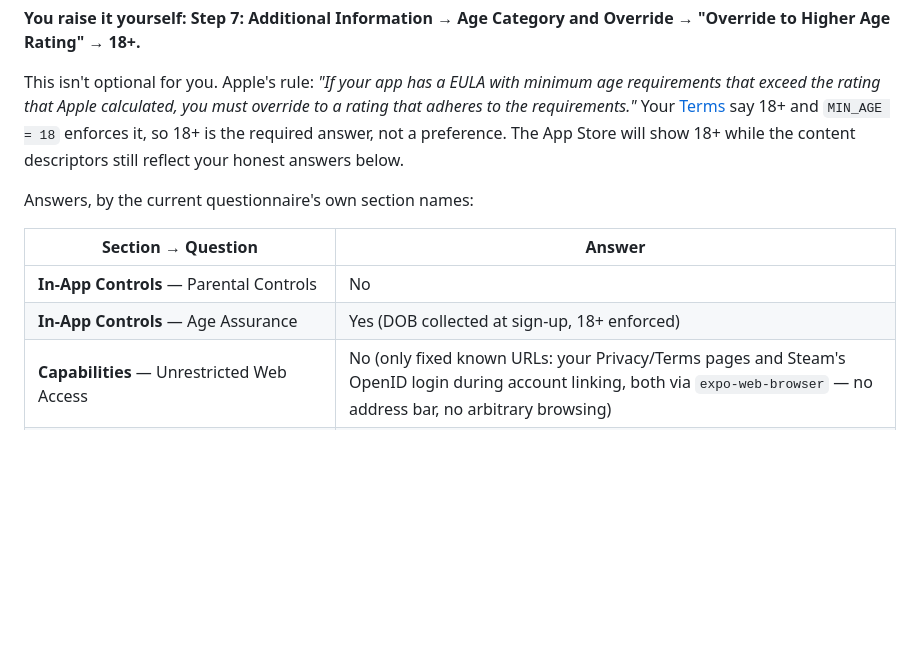
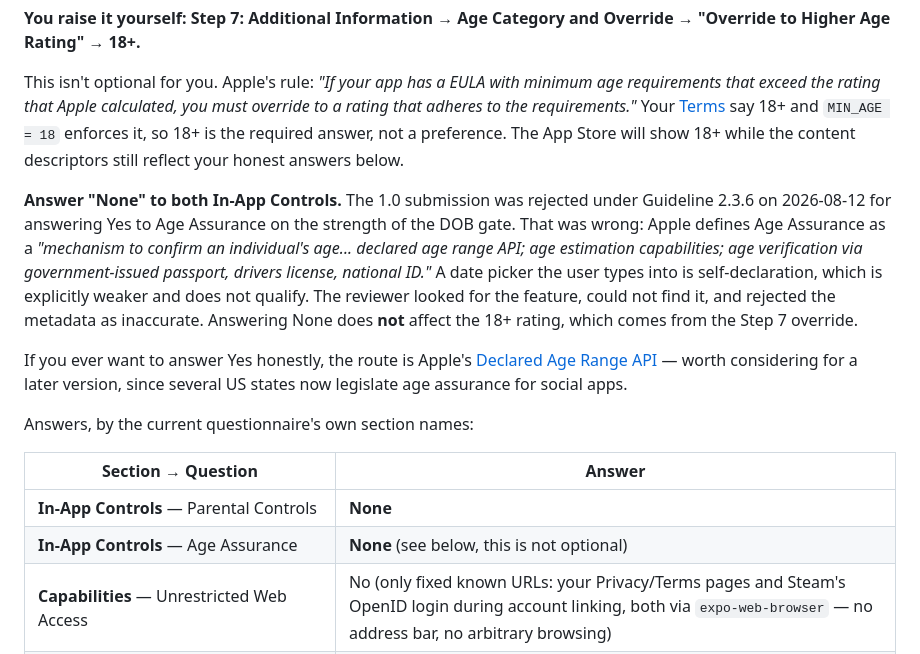
Before and after one commit to cameronstallings/DuoQueue, a Markdown page: docs/APP-STORE-SUBMISSION.md, the part around the change. Drawn GitHub-style; blank space fills up the shorter version.

Commit message:
Age Assurance is None: a date picker is not an age assurance mechanism
Second rejection, Guideline 2.3.6, and this one came straight from my own
guidance. The doc told Cameron to answer Yes to Age Assurance because sign-up
collects a date of birth and blocks under-18s. Apple defines the term
narrowly -- declared age range API, age estimation, government ID -- and a
field the user types into is self-declaration, which regulators and Apple both
treat as the weakest form and not assurance at all. The reviewer went looking
for the feature, could not find it, and rejected the metadata as inaccurate.
Correct behaviour by them.

Both In-App Controls are now None, with the definition quoted inline so the
next version does not re-derive the wrong answer from the same reasoning. Noted
that this does not touch the 18+ rating, which comes from the Step 7 override,
because the obvious worry on reading "answer None" is that the app drops to 9+.

Pointed at the Declared Age Range API as the real route if Yes is ever wanted
honestly, which is worth a look anyway given how many states are legislating
age assurance for social apps.

Metadata-only again: no rebuild, nothing to reattach.

Co-Authored-By: Claude Opus 5 <noreply@anthropic.com>

```diff
--- a/docs/APP-STORE-SUBMISSION.md
+++ b/docs/APP-STORE-SUBMISSION.md
@@ -514,12 +514,26 @@ adheres to the requirements."* Your [Terms](../docs/legal/terms-of-service.md:37
 `MIN_AGE = 18` enforces it, so 18+ is the required answer, not a preference. The App Store
 will show 18+ while the content descriptors still reflect your honest answers below.
 
+**Answer "None" to both In-App Controls.** The 1.0 submission was rejected under Guideline
+2.3.6 on 2026-08-12 for answering Yes to Age Assurance on the strength of the DOB gate. That
+was wrong: Apple defines Age Assurance as a *"mechanism to confirm an individual's age... declared
+age range API; age estimation capabilities; age verification via government-issued passport,
+drivers license, national ID."* A date picker the user types into is self-declaration, which is
+explicitly weaker and does not qualify. The reviewer looked for the feature, could not find it,
+and rejected the metadata as inaccurate. Answering None does **not** affect the 18+ rating, which
+comes from the Step 7 override.
+
+If you ever want to answer Yes honestly, the route is Apple's
+[Declared Age Range API](https://developer.apple.com/documentation/declaredagerange) — worth
+considering for a later version, since several US states now legislate age assurance for
+social apps.
+
 Answers, by the current questionnaire's own section names:
 
 | Section → Question | Answer |
 |---|---|
-| **In-App Controls** — Parental Controls | No |
-| **In-App Controls** — Age Assurance | Yes (DOB collected at sign-up, 18+ enforced) |
+| **In-App Controls** — Parental Controls | **None** |
+| **In-App Controls** — Age Assurance | **None** (see below, this is not optional) |
 | **Capabilities** — Unrestricted Web Access | No (only fixed known URLs: your Privacy/Terms pages and Steam's OpenID login during account linking, both via `expo-web-browser` — no address bar, no arbitrary browsing) |
 | **Capabilities** — User-Generated Content | Yes (bios, prompts, chat) |
 | **Capabilities** — Social Media | Yes (profile discovery deck) |
```
